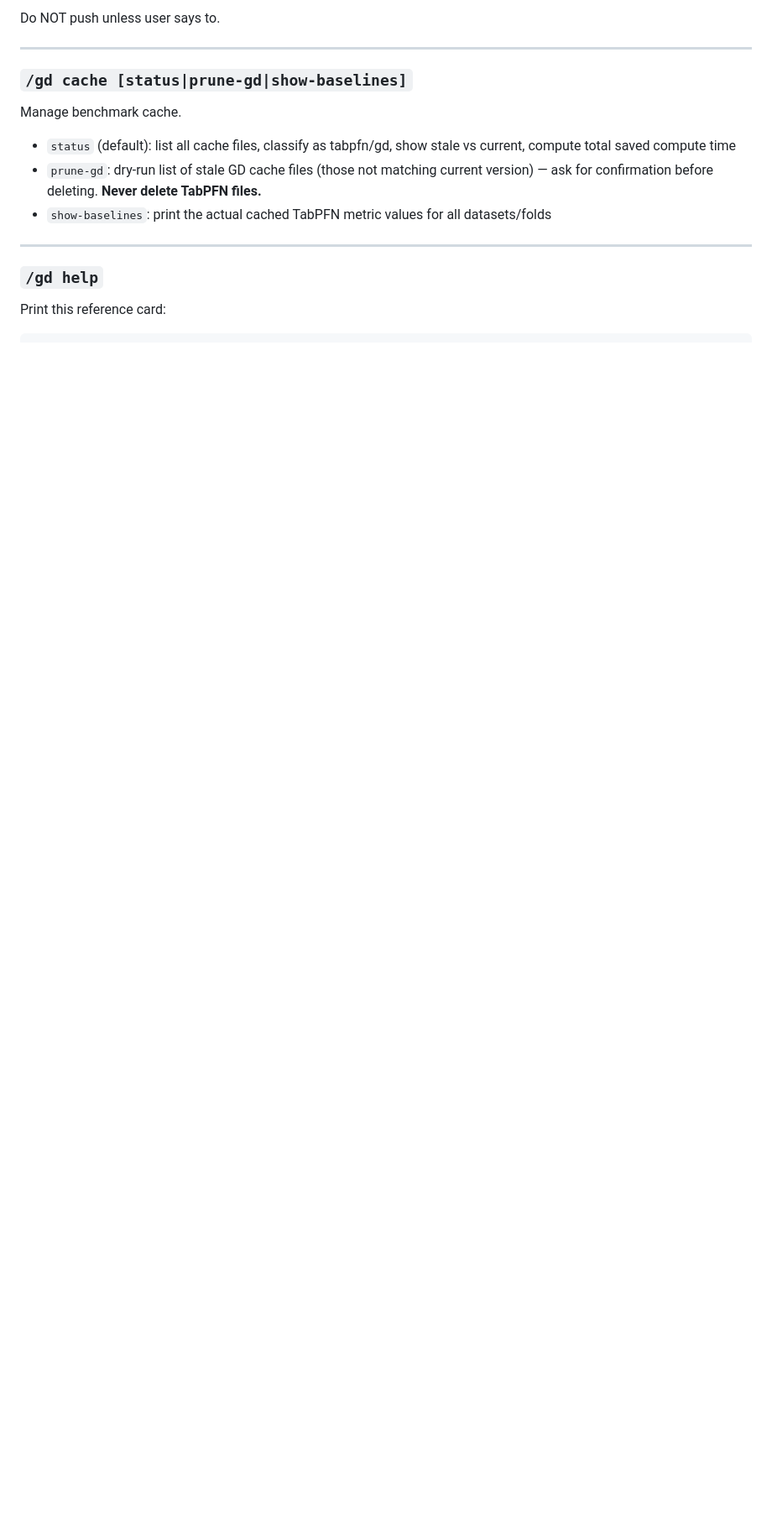
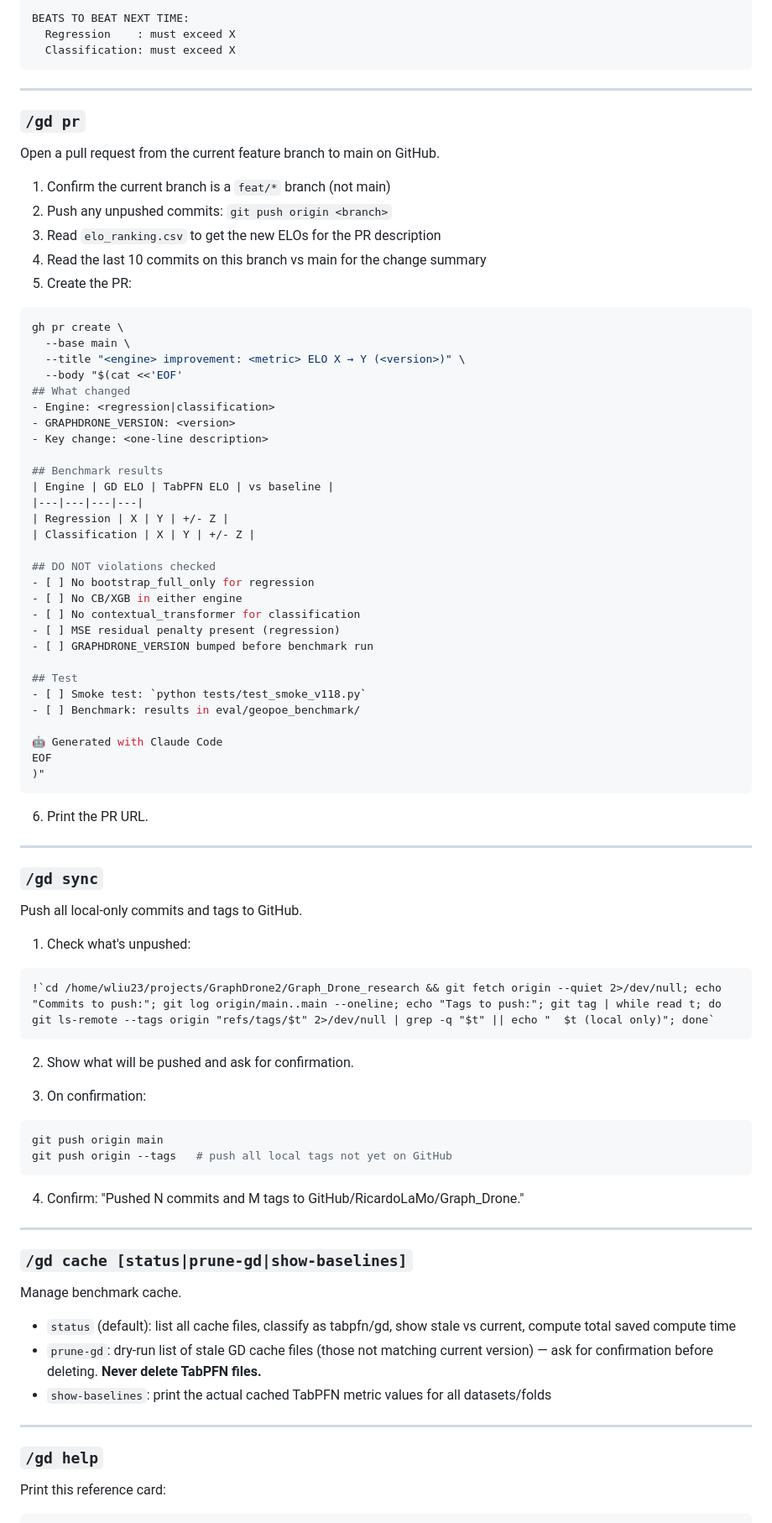
Before and after one commit to RicardoLaMo/Graph_Drone, a Markdown page: .claude/commands/gd.md, the part around one of its changes. Shown at 84% size. Rendered like a GitHub page; blank space fills up the shorter version.

````diff
--- a/.claude/commands/gd.md
+++ b/.claude/commands/gd.md
@@ -152,5 +191,71 @@ Lock a successful result. Engine = `regression`, `classification`, or `both`. Ve
 
-Do NOT push unless user says to.
+BEATS TO BEAT NEXT TIME:
+  Regression    : must exceed X
+  Classification: must exceed X
+```
+
+---
+
+### `/gd pr`
+Open a pull request from the current feature branch to main on GitHub.
+
+1. Confirm the current branch is a `feat/*` branch (not main)
+2. Push any unpushed commits: `git push origin <branch>`
+3. Read `elo_ranking.csv` to get the new ELOs for the PR description
+4. Read the last 10 commits on this branch vs main for the change summary
+5. Create the PR:
+```bash
+gh pr create \
+  --base main \
+  --title "<engine> improvement: <metric> ELO X → Y (<version>)" \
+  --body "$(cat <<'EOF'
+## What changed
+- Engine: <regression|classification>
+- GRAPHDRONE_VERSION: <version>
+- Key change: <one-line description>
+
+## Benchmark results
+| Engine | GD ELO | TabPFN ELO | vs baseline |
+|---|---|---|---|
+| Regression | X | Y | +/- Z |
+| Classification | X | Y | +/- Z |
+
+## DO NOT violations checked
+- [ ] No bootstrap_full_only for regression
+- [ ] No CB/XGB in either engine
+- [ ] No contextual_transformer for classification
+- [ ] MSE residual penalty present (regression)
+- [ ] GRAPHDRONE_VERSION bumped before benchmark run
+
+## Test
+- [ ] Smoke test: `python tests/test_smoke_v118.py`
+- [ ] Benchmark: results in eval/geopoe_benchmark/
+
+🤖 Generated with Claude Code
+EOF
+)"
+```
+6. Print the PR URL.
+
+---
+
+### `/gd sync`
+Push all local-only commits and tags to GitHub.
+
+1. Check what's unpushed:
+```
+!`cd /home/wliu23/projects/GraphDrone2/Graph_Drone_research && git fetch origin --quiet 2>/dev/null; echo "Commits to push:"; git log origin/main..main --oneline; echo "Tags to push:"; git tag | while read t; do git ls-remote --tags origin "refs/tags/$t" 2>/dev/null | grep -q "$t" || echo "  $t (local only)"; done`
+```
+
+2. Show what will be pushed and ask for confirmation.
+
+3. On confirmation:
+```bash
+git push origin main
+git push origin --tags   # push all local tags not yet on GitHub
+```
+
+4. Confirm: "Pushed N commits and M tags to GitHub/RicardoLaMo/Graph_Drone."
 
 ---
 
````
Also changed, not shown: other parts of .claude/commands/gd.md (+72 -22 lines).
